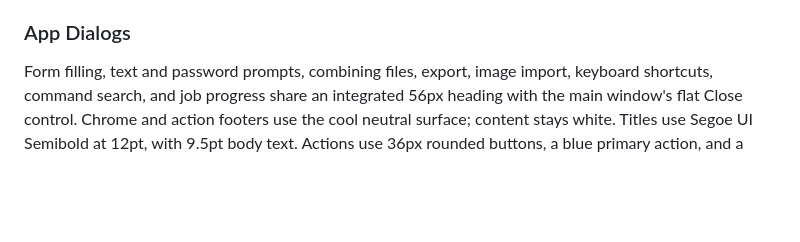
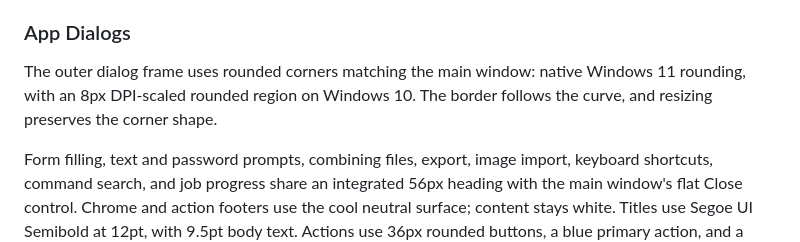
Before and after one commit to petehottelet/gravity, a Markdown page: DESIGN.md, the part around the change. Rendered like a GitHub page; blank space fills up the shorter version.

Commit message:
Round dialog frames and refresh the form screenshot

```diff
--- a/DESIGN.md
+++ b/DESIGN.md
@@ -302,6 +302,8 @@ The lower status strip reports page position or selection count on the left. Rea
 
 ### App Dialogs
 
+The outer dialog frame uses rounded corners matching the main window: native Windows 11 rounding, with an 8px DPI-scaled rounded region on Windows 10. The border follows the curve, and resizing preserves the corner shape.
+
 Form filling, text and password prompts, combining files, export, image import, keyboard shortcuts, command search, and job progress share an integrated 56px heading with the main window's flat Close control. Chrome and action footers use the cool neutral surface; content stays white. Titles use Segoe UI Semibold at 12pt, with 9.5pt body text. Actions use 36px rounded buttons, a blue primary action, and a neutral outlined secondary action. A 72px footer keeps actions separate from scrollable content.
 
 Text, choice, numeric, and list fields retain their native Windows editors inside rounded frames, with a blue focus boundary and a muted disabled surface. The form editor wraps long labels and scrolls the focused field into view when resized. Preserve Enter/Escape, multiline input, password masking, selection, read-only fields, native dialog dragging, and explicit Apply followed by Save.
```
Also changed, not shown: README.md (+1 -1 lines), docs/readme-forms-framed.png, docs/readme-forms.png, 2 other files.
